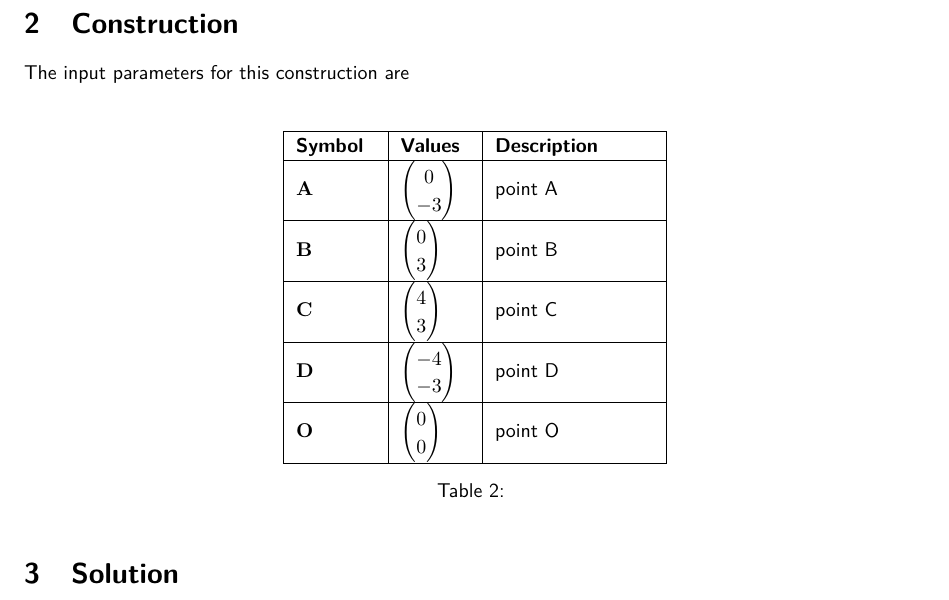
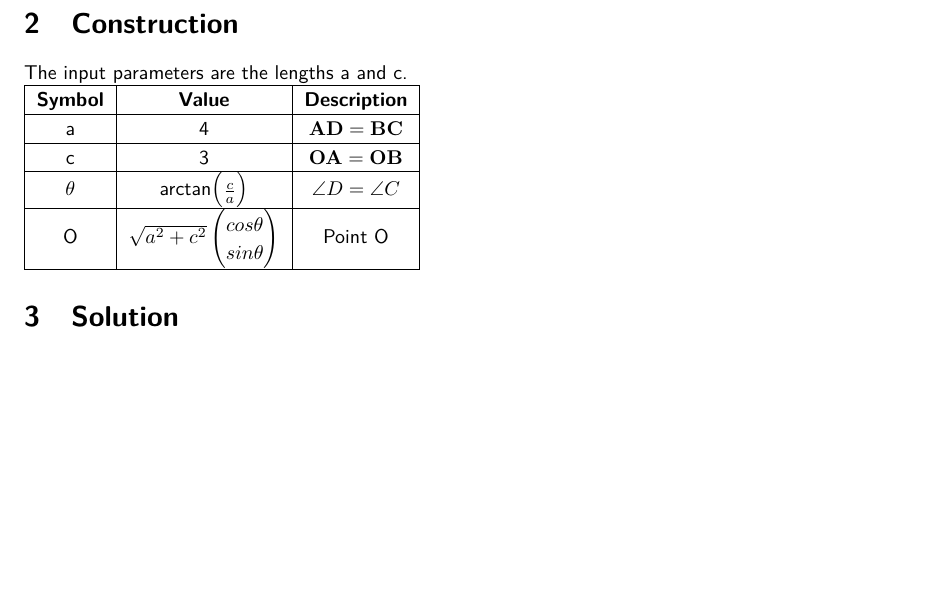
Before and after one commit to naveed790/lines, a LaTeX document (9.7.1.3/main.tex): part of page 2 of 2, cut so that both start at the same text, the shorter picture padded with empty space. Compiled offline with pdfLaTeX.

Commit message:
Update main.tex

```diff
--- a/9.7.1.3/main.tex
+++ b/9.7.1.3/main.tex
@@ -63,13 +63,28 @@ Q3. AD and BC are equal perpendiculars to a line segment. Show that CD bisects A
 \end{figure}
 \pagebreak
 \section{Construction}
-The input parameters for this construction are
-\begin{table}[!h]
-\centering
-\input{./figs/fig.tex}
-\caption{}
-\label{Inputs}
-\end{table}
+The input parameters are the lengths a and c.\\
+{
+\setlength\extrarowheight{2pt}
+\begin{tabular}{|c|c|c|}
+	\hline
+	\textbf{Symbol}&\textbf{Value}&\textbf{Description}\\
+	\hline
+	a&4&$\vec{A}\vec{D}=\vec{B}\vec{C}$\\
+	\hline
+	c&3&$\vec{O}\vec{A}=\vec{O}\vec{B}$\\
+	\hline
+	$\theta$&arctan$\myvec{\frac{c}{a}}$&$\angle{D}=\angle{C}$\\
+	\hline
+	O&$\sqrt{a^2+c^2}%
+	\begin{pmatrix}
+		cos\theta\\
+		sin\theta\\
+	\end{pmatrix}$%
+	&Point O\\
+	\hline
+\end{tabular}
+}
 \section{Solution}
 \textbf{Given:}
 \begin{align}
```
